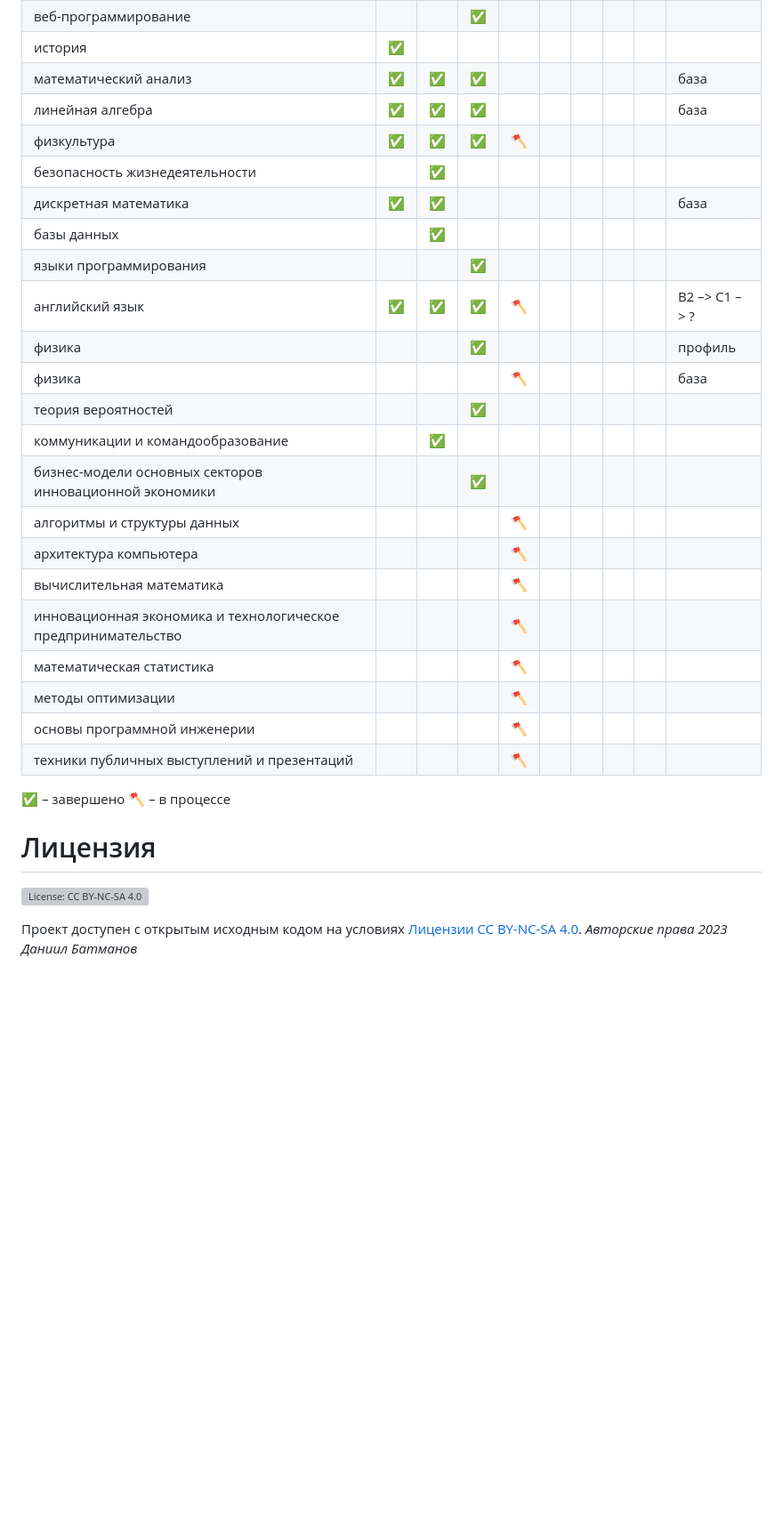
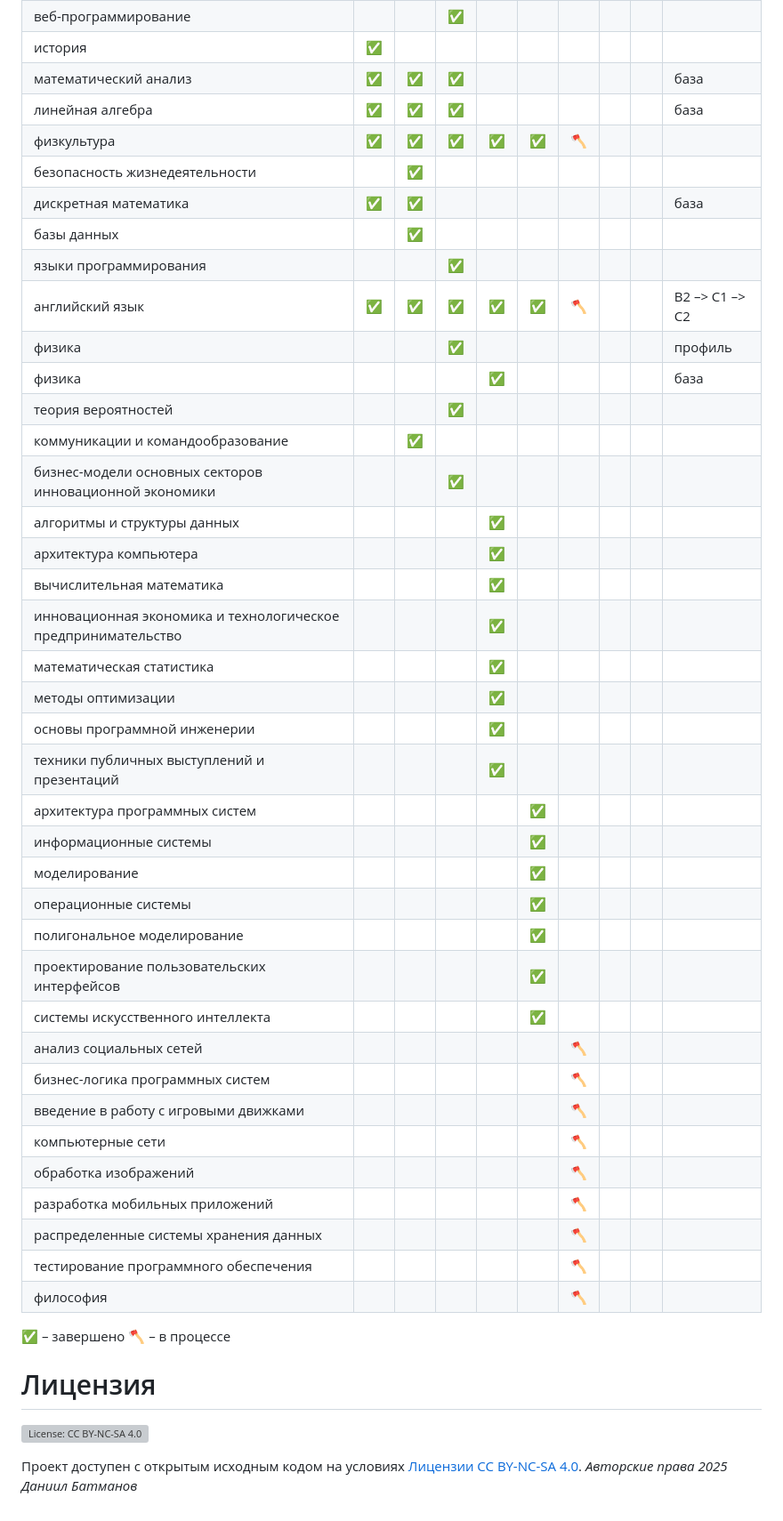
Before and after one commit to CodeAxeAttacks/SystemApplicationSoftware-09.03.04-ITMO, a Markdown page: README.md, the part around the change. Shown: that part at 89% size. Drawn GitHub-style; blank space fills up the shorter version; grey boxes are pictures that could not be loaded.

```diff
--- a/README.md
+++ b/README.md
@@ -20,25 +20,42 @@
 | история                              | ✅    |   |   |   |   |   |   |   |   |
 | математический анализ                | ✅    |  ✅ | ✅  |   |   |   |   |   | база  |
 | линейная алгебра                     | ✅    |  ✅ | ✅  |   |   |   |   |   | база  |
-| физкультура                          | ✅    |  ✅ |  ✅ | 🪓  |   |   |   |   |   |
+| физкультура                          | ✅    |  ✅ |  ✅ | ✅  |  ✅ |  🪓 |   |   |   |
 | безопасность жизнедеятельности       |      | ✅  |   |   |   |   |   |   |   |
 | дискретная математика                          | ✅    |  ✅ |   |   |   |   |   |   | база  |
 | базы данных                          |     | ✅  |   |   |   |   |   |   |   |
 | языки программирования                          |     |   | ✅  |   |   |   |   |   |   |
-| английский язык                      | ✅  |  ✅ | ✅  |  🪓 |   |   |   |   | B2 –> C1 –> ? |
+| английский язык                      | ✅  |  ✅ | ✅  |  ✅ | ✅  | 🪓  |   |   | B2 –> C1 –> C2 |
 | физика                          |     |   | ✅  |   |   |   |   |   | профиль   |
-| физика                          |     |   |   | 🪓  |   |   |   |   |  база |
+| физика                          |     |   |   | ✅  |   |   |   |   |  база |
 | теория вероятностей                          |     |   | ✅  |   |   |   |   |   |   |
 | коммуникации и командообразование                          |     | ✅  |   |   |   |   |   |   |   |
 | бизнес-модели основных секторов инновационной экономики                          |     |   | ✅  |   |   |   |   |   |   |
-| алгоритмы и структуры данных                          |     |   |   | 🪓  |   |   |   |   |   |
-| архитектура компьютера                          |     |   |   | 🪓  |   |   |   |   |   |
-| вычислительная математика                          |     |   |   | 🪓  |   |   |   |   |   |
-| инновационная экономика и технологическое предпринимательство                          |     |   |   | 🪓  |   |   |   |   |   |
-| математическая статистика                          |     |   |   | 🪓  |   |   |   |   |   |
-| методы оптимизации                          |     |   |   | 🪓  |   |   |   |   |   |
-| основы программной инженерии                          |     |   |   | 🪓  |   |   |   |   |   |
-| техники публичных выступлений и презентаций                          |     |   |   | 🪓  |   |   |   |   |   |
+| алгоритмы и структуры данных                          |     |   |   | ✅  |   |   |   |   |   |
+| архитектура компьютера                          |     |   |   | ✅  |   |   |   |   |   |
+| вычислительная математика                          |     |   |   | ✅  |   |   |   |   |   |
+| инновационная экономика и технологическое предпринимательство                          |     |   |   | ✅  |   |   |   |   |   |
+| математическая статистика                          |     |   |   | ✅  |   |   |   |   |   |
+| методы оптимизации                          |     |   |   | ✅  |   |   |   |   |   |
+| основы программной инженерии                          |     |   |   | ✅  |   |   |   |   |   |
+| техники публичных выступлений и презентаций                          |     |   |   | ✅  |   |   |   |   |   |
+| архитектура программных систем                          |     |   |   |   | ✅  |   |   |   |   |
+| информационные системы                          |     |   |   |   | ✅  |   |   |   |   |
+| моделирование                          |     |   |   |   | ✅  |   |   |   |   |
+| операционные системы                         |     |   |   |   | ✅  |   |   |   |   |
+| полигональное моделирование                          |     |   |   |   |✅   |   |   |   |   |
+| проектирование пользовательских интерфейсов                          |     |   |   |   | ✅  |   |   |   |   |
+| системы искусственного интеллекта                          |     |   |   |   | ✅  |   |   |   |   |
+| анализ социальных сетей                          |     |   |   |   |   |  🪓 |   |   |   |
+| бизнес-логика программных систем                          |     |   |   |   |   | 🪓 |   |   |   |
+| введение в работу с игровыми движками                          |     |   |   |   |   | 🪓 |   |   |   |
+| компьютерные сети                       |     |   |   |   |   | 🪓 |   |   |   |
+| обработка изображений                      |     |   |   |   |   | 🪓 |   |   |   |
+| разработка мобильных приложений                      |     |   |   |   |   | 🪓 |   |   |   |
+| распределенные системы хранения данных                       |     |   |   |   |   | 🪓 |   |   |   |
+| тестирование программного обеспечения                      |     |   |   |   |   | 🪓 |   |   |   |
+| философия                       |     |   |   |   |   | 🪓 |   |   |   |
+
 
 ✅ – завершено
 🪓 – в процессе
@@ -48,4 +65,4 @@
 [![License: CC BY-NC-SA 4.0](https://licensebuttons.net/l/by-nc-sa/4.0/80x15.png)](https://creativecommons.org/licenses/by-nc-sa/4.0/)
 
 Проект доступен с открытым исходным кодом на условиях [Лицензии CC BY-NC-SA 4.0](LICENSE.txt).
-*Авторские права 2023 Даниил Батманов*
+*Авторские права 2025 Даниил Батманов*
```
